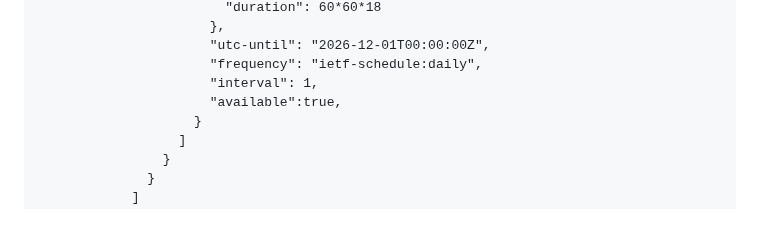
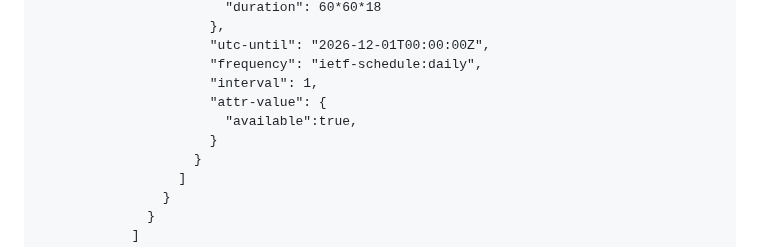
Before and after one commit to QiufangMa/control-schedule-framework, a Markdown page: draft-wqk-opsawg-control-schedule-framework.md, the part around the change. Drawn GitHub-style; blank space fills up the shorter version.

Commit message:
Update draft-wqk-opsawg-control-schedule-framework.md
Optimized the TVR use case

```diff
--- a/draft-wqk-opsawg-control-schedule-framework.md
+++ b/draft-wqk-opsawg-control-schedule-framework.md
@@ -556,7 +556,9 @@ The JSON encoding is used only for illustration purposes.
                       "utc-until": "2026-12-01T00:00:00Z",
                       "frequency": "ietf-schedule:daily",
                       "interval": 1,
-                      "available":true,
+                      "attr-value": {
+                        "available":true,
+                      }
                     }
                   ]
                 }
```
